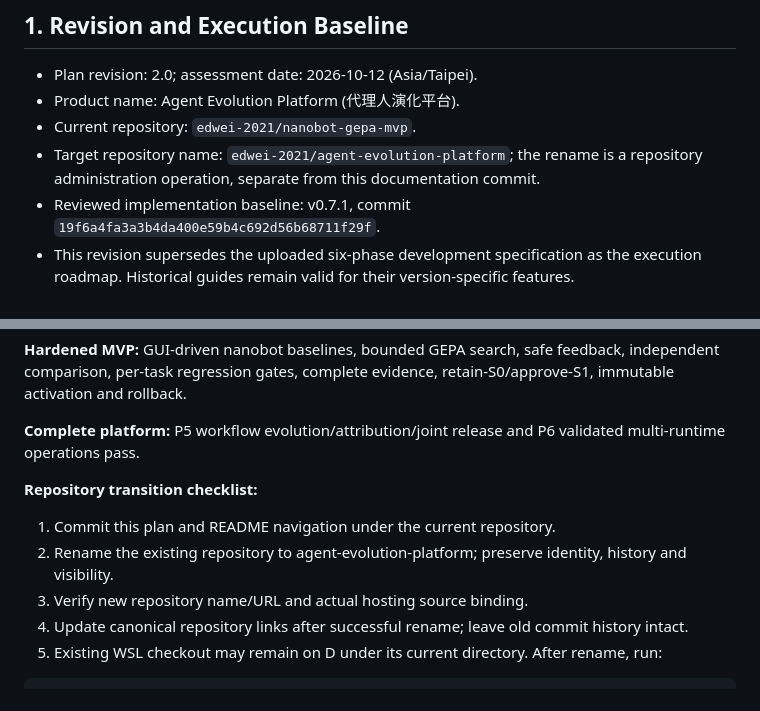
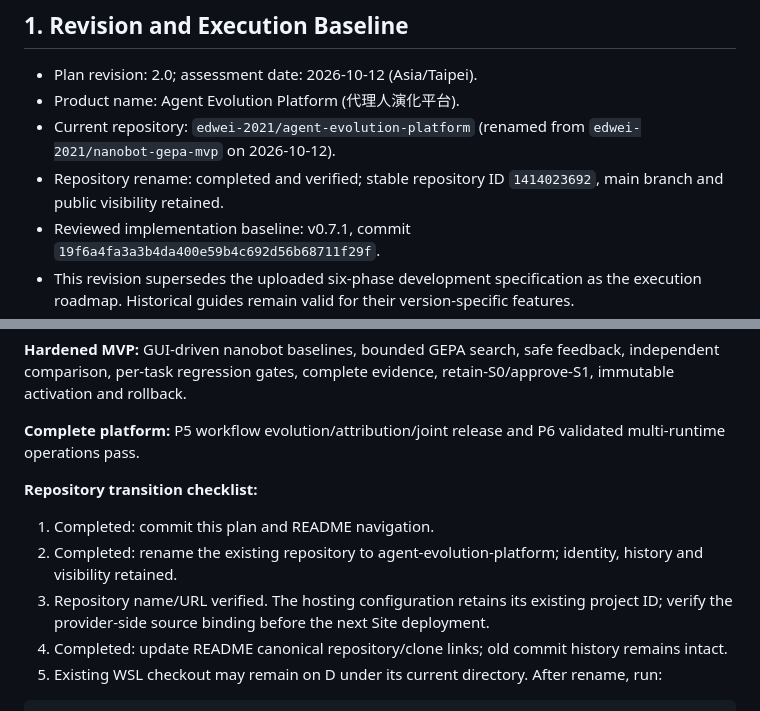
Before and after one commit to edwei-2021/agent-evolution-platform, a Markdown page: docs/agent-evolution-platform-development-plan.md, 2 parts joined by grey strips. GitHub-like rendering.

Commit message:
docs: record verified repository rename completion

````diff
--- a/docs/agent-evolution-platform-development-plan.md
+++ b/docs/agent-evolution-platform-development-plan.md
@@ -2,8 +2,8 @@
 ## 1. Revision and Execution Baseline
 - Plan revision: 2.0; assessment date: 2026-10-12 (Asia/Taipei).
 - Product name: Agent Evolution Platform (代理人演化平台).
-- Current repository: `edwei-2021/nanobot-gepa-mvp`.
-- Target repository name: `edwei-2021/agent-evolution-platform`; the rename is a repository administration operation, separate from this documentation commit.
+- Current repository: `edwei-2021/agent-evolution-platform` (renamed from `edwei-2021/nanobot-gepa-mvp` on 2026-10-12).
+- Repository rename: completed and verified; stable repository ID `1414023692`, main branch and public visibility retained.
 - Reviewed implementation baseline: v0.7.1, commit `19f6a4fa3a3b4da400e59b4c692d56b68711f29f`.
 - This revision supersedes the uploaded six-phase development specification as the execution roadmap. Historical guides remain valid for their version-specific features.
 - Evidence basis: repository README, GEPA guide, accelerated delivery plan, GEPA evidence verifier, and baseline commit metadata. Existing test reports are historical evidence; no new runtime regression or Windows/GPU test was performed for this planning revision.
@@ -210,10 +210,10 @@ Required checks:
 **Complete platform:** P5 workflow evolution/attribution/joint release and P6 validated multi-runtime operations pass.
 
 **Repository transition checklist:**
-1. Commit this plan and README navigation under the current repository.
-2. Rename the existing repository to agent-evolution-platform; preserve identity, history and visibility.
-3. Verify new repository name/URL and actual hosting source binding.
-4. Update canonical repository links after successful rename; leave old commit history intact.
+1. Completed: commit this plan and README navigation.
+2. Completed: rename the existing repository to agent-evolution-platform; identity, history and visibility retained.
+3. Repository name/URL verified. The hosting configuration retains its existing project ID; verify the provider-side source binding before the next Site deployment.
+4. Completed: update README canonical repository/clone links; old commit history remains intact.
 5. Existing WSL checkout may remain on D under its current directory. After rename, run:
 ```bash
 cd /mnt/d/nanobot-gepa-mvp
````
